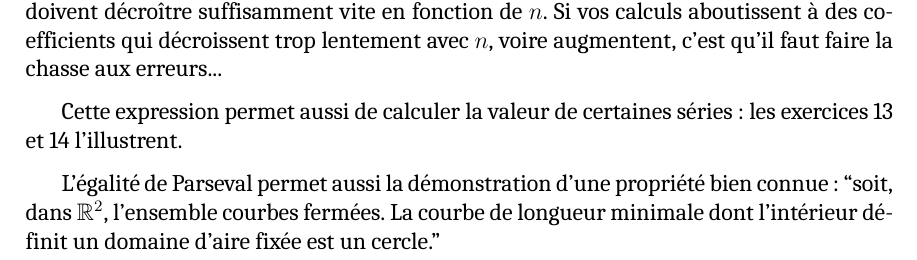
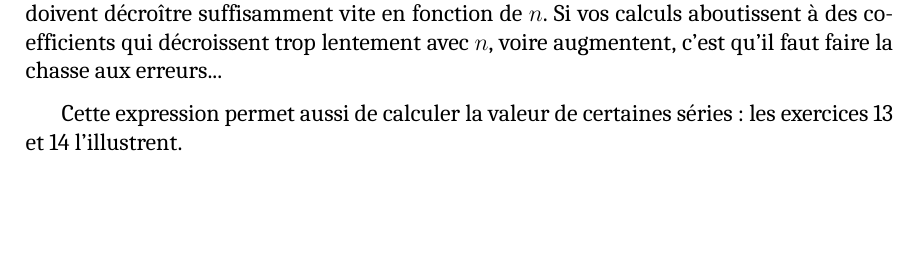
Before and after one commit to marcgelgon/fourierINFO3, a LaTeX document (fourier.tex, which reads cours_series.tex): part of page 26 of 42, cut so that both start at the same text, the shorter picture padded with empty space. Compiled offline with XeLaTeX; a missing font is replaced by an installed copy or a similar font.

Commit message:
nettoyage mineur

```diff
--- a/cours_series.tex
+++ b/cours_series.tex
@@ -474,4 +467,5 @@ Un point pratique qui découle de cette expression est que les sommes $a_0^2 + \
 
 Cette expression permet aussi de calculer la valeur de certaines séries : les exercices 13 et 14 l'illustrent.
 
-L'égalité de Parseval permet aussi la démonstration d'une propriété bien connue : ``soit, dans $\R^2$, l'ensemble courbes fermées. La courbe de longueur minimale dont l'intérieur définit un domaine d'aire fixée est un cercle.''
+% ci-dessous OSEF on ferait mieux d'évoquer Pythagore éventuellement
+%L'égalité de Parseval permet aussi la démonstration d'une propriété bien connue : ``soit, dans $\R^2$, l'ensemble courbes fermées. La courbe de longueur minimale dont l'intérieur définit un domaine d'aire fixée est un cercle.''
```
Also changed, not shown: cours_series.tex (7 more changed lines).
